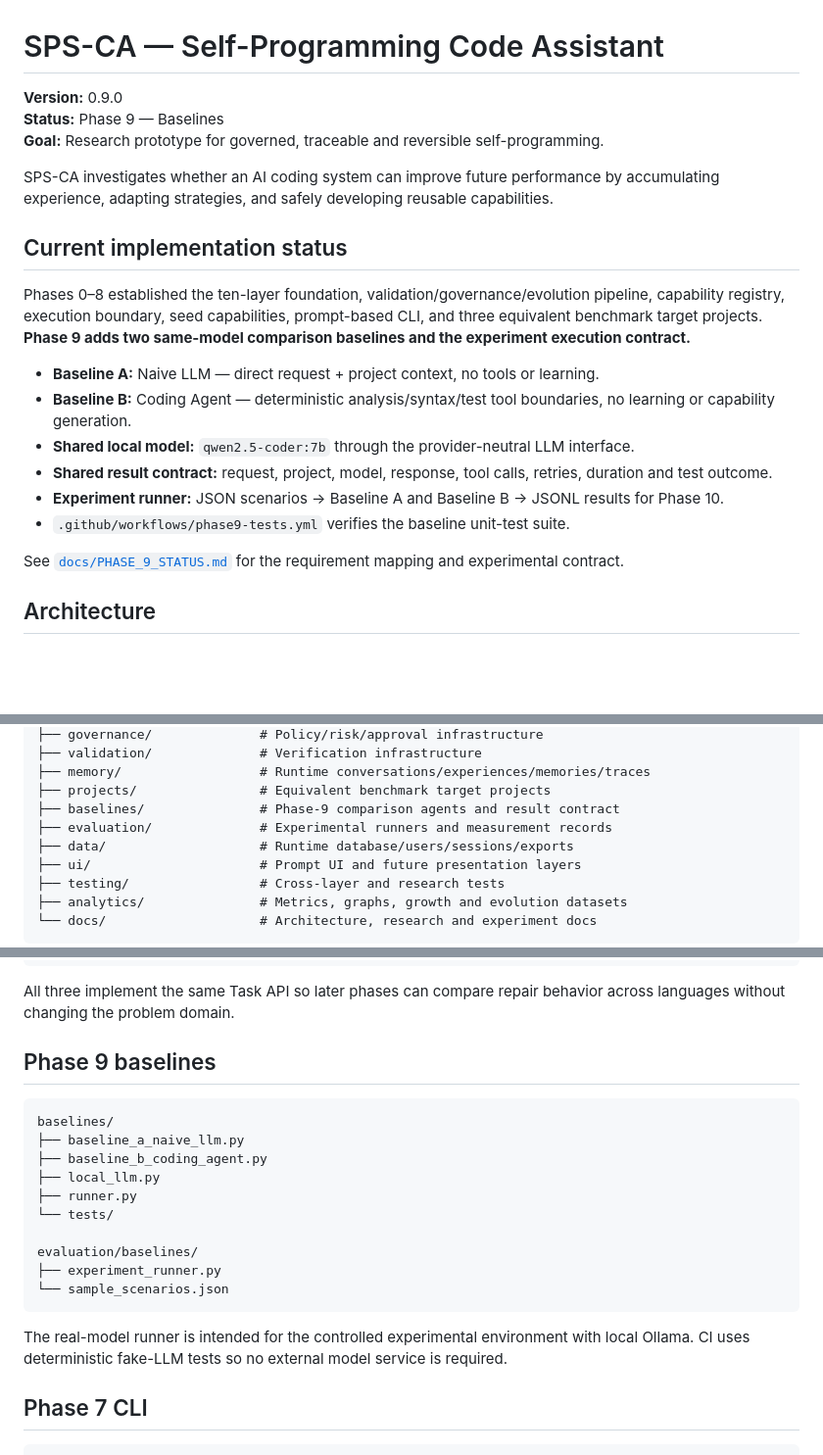
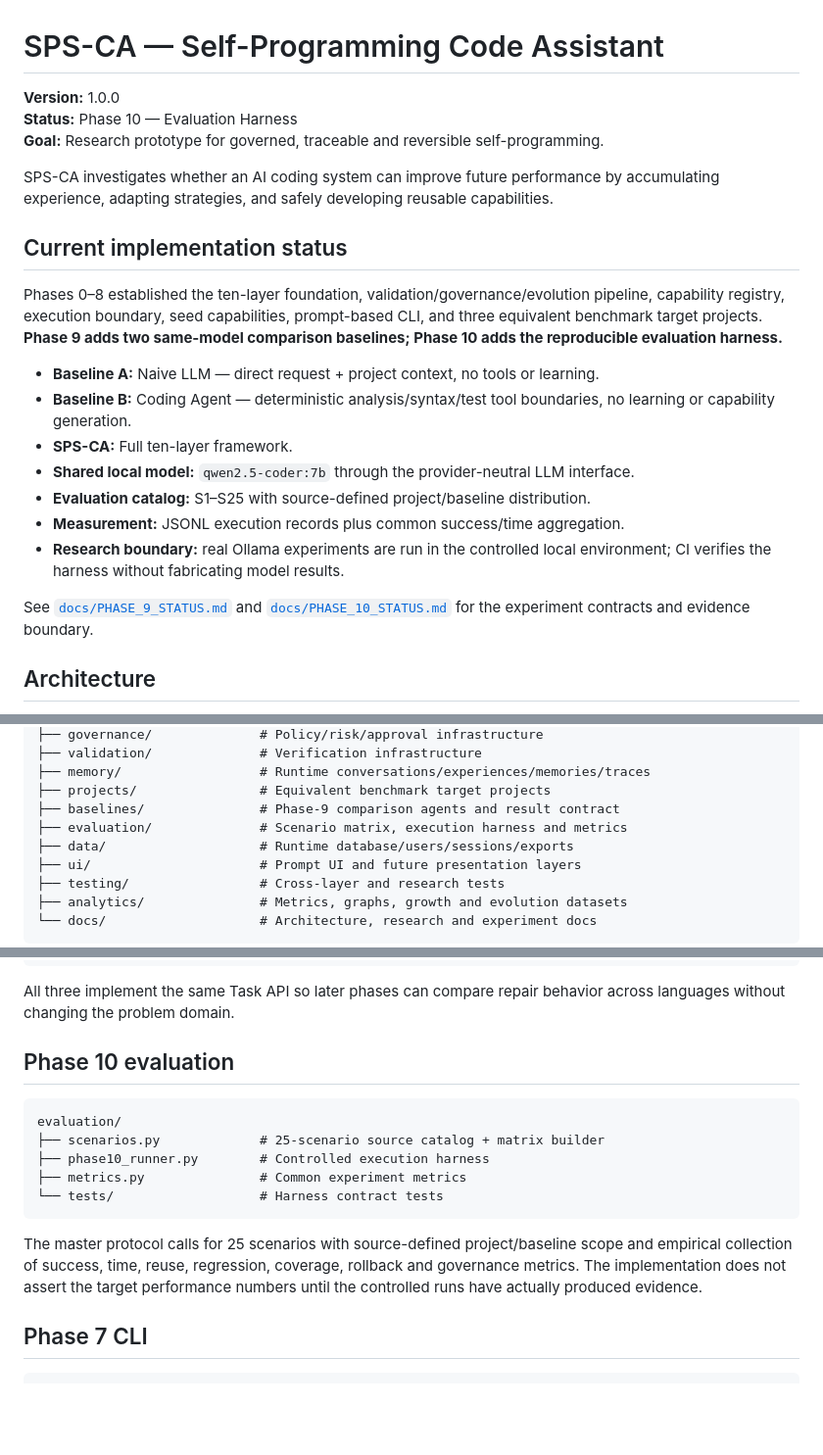
Before and after one commit to muhammadnaumantahir/SPS_CA, a Markdown page: README.md, 3 parts joined by grey strips. Shown at 98% size. Rendered like a GitHub page; blank space fills up the shorter version.

Commit message:
docs(phase10): update README for evaluation harness

````diff
--- a/README.md
+++ b/README.md
@@ -1,23 +1,24 @@
 # SPS-CA — Self-Programming Code Assistant
 
-**Version:** 0.9.0
-**Status:** Phase 9 — Baselines
+**Version:** 1.0.0
+**Status:** Phase 10 — Evaluation Harness
 **Goal:** Research prototype for governed, traceable and reversible self-programming.
 
 SPS-CA investigates whether an AI coding system can improve future performance by accumulating experience, adapting strategies, and safely developing reusable capabilities.
 
 ## Current implementation status
 
-Phases 0–8 established the ten-layer foundation, validation/governance/evolution pipeline, capability registry, execution boundary, seed capabilities, prompt-based CLI, and three equivalent benchmark target projects. **Phase 9 adds two same-model comparison baselines and the experiment execution contract.**
+Phases 0–8 established the ten-layer foundation, validation/governance/evolution pipeline, capability registry, execution boundary, seed capabilities, prompt-based CLI, and three equivalent benchmark target projects. **Phase 9 adds two same-model comparison baselines; Phase 10 adds the reproducible evaluation harness.**
 
 - **Baseline A:** Naive LLM — direct request + project context, no tools or learning.
 - **Baseline B:** Coding Agent — deterministic analysis/syntax/test tool boundaries, no learning or capability generation.
+- **SPS-CA:** Full ten-layer framework.
 - **Shared local model:** `qwen2.5-coder:7b` through the provider-neutral LLM interface.
-- **Shared result contract:** request, project, model, response, tool calls, retries, duration and test outcome.
-- **Experiment runner:** JSON scenarios → Baseline A and Baseline B → JSONL results for Phase 10.
-- `.github/workflows/phase9-tests.yml` verifies the baseline unit-test suite.
+- **Evaluation catalog:** S1–S25 with source-defined project/baseline distribution.
+- **Measurement:** JSONL execution records plus common success/time aggregation.
+- **Research boundary:** real Ollama experiments are run in the controlled local environment; CI verifies the harness without fabricating model results.
 
-See [`docs/PHASE_9_STATUS.md`](docs/PHASE_9_STATUS.md) for the requirement mapping and experimental contract.
+See [`docs/PHASE_9_STATUS.md`](docs/PHASE_9_STATUS.md) and [`docs/PHASE_10_STATUS.md`](docs/PHASE_10_STATUS.md) for the experiment contracts and evidence boundary.
 
 ## Architecture
 
@@ -36,7 +37,7 @@ SPS_CA/
 ├── memory/                  # Runtime conversations/experiences/memories/traces
 ├── projects/                # Equivalent benchmark target projects
 ├── baselines/               # Phase-9 comparison agents and result contract
-├── evaluation/              # Experimental runners and measurement records
+├── evaluation/              # Scenario matrix, execution harness and metrics
 ├── data/                    # Runtime database/users/sessions/exports
 ├── ui/                      # Prompt UI and future presentation layers
 ├── testing/                 # Cross-layer and research tests
@@ -55,22 +56,17 @@ projects/
 
 All three implement the same Task API so later phases can compare repair behavior across languages without changing the problem domain.
 
-## Phase 9 baselines
+## Phase 10 evaluation
 
 ```text
-baselines/
-├── baseline_a_naive_llm.py
-├── baseline_b_coding_agent.py
-├── local_llm.py
-├── runner.py
-└── tests/
-
-evaluation/baselines/
-├── experiment_runner.py
-└── sample_scenarios.json
+evaluation/
+├── scenarios.py             # 25-scenario source catalog + matrix builder
+├── phase10_runner.py        # Controlled execution harness
+├── metrics.py               # Common experiment metrics
+└── tests/                   # Harness contract tests
 ```
 
-The real-model runner is intended for the controlled experimental environment with local Ollama. CI uses deterministic fake-LLM tests so no external model service is required.
+The master protocol calls for 25 scenarios with source-defined project/baseline scope and empirical collection of success, time, reuse, regression, coverage, rollback and governance metrics. The implementation does not assert the target performance numbers until the controlled runs have actually produced evidence.
 
 ## Phase 7 CLI
 
````
